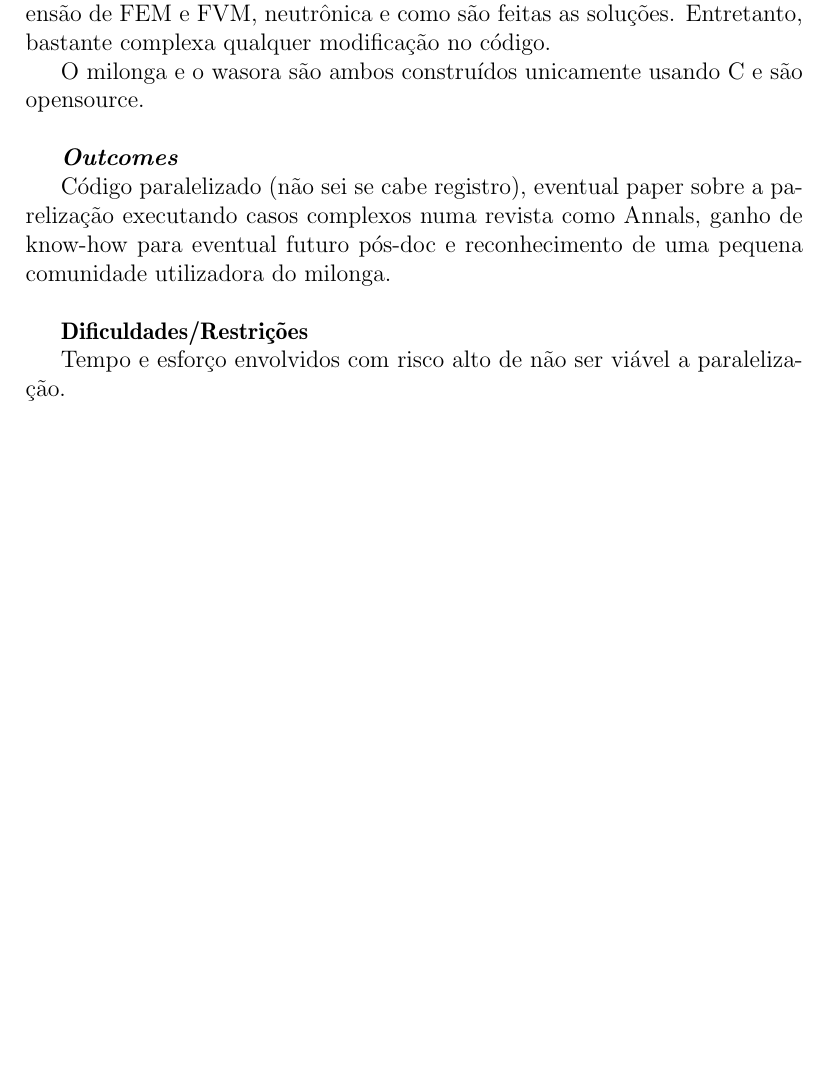
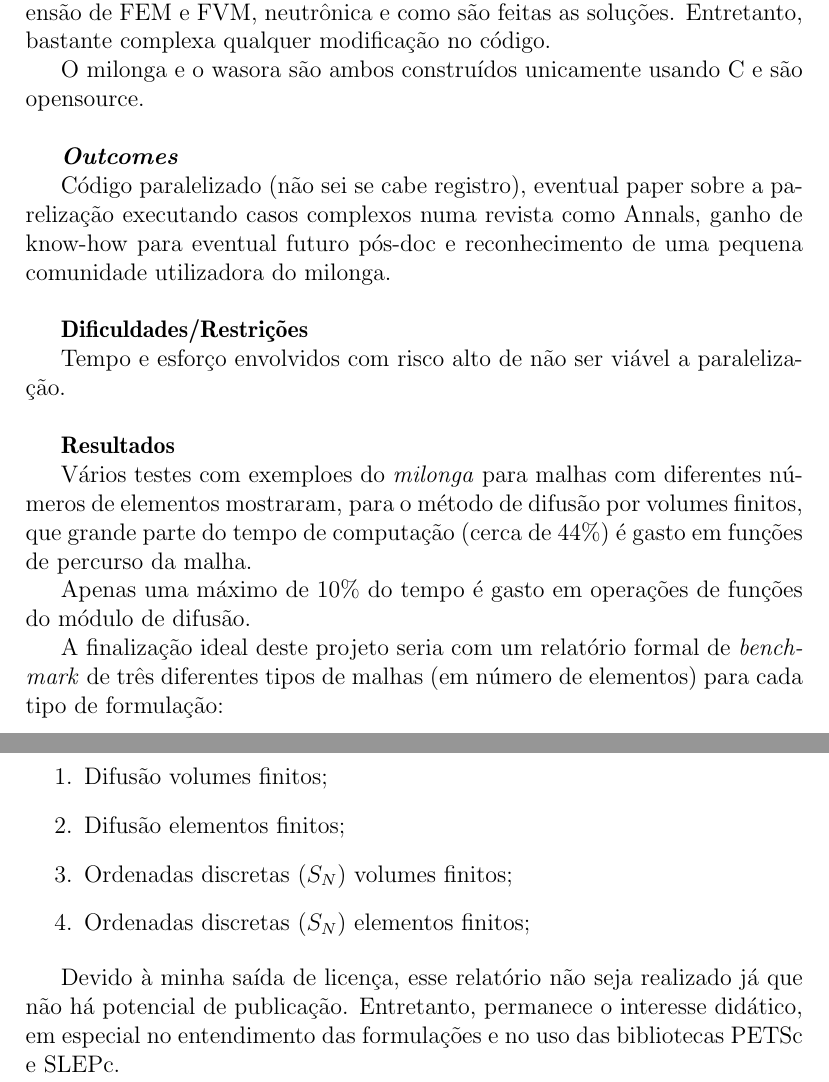
Before and after one commit to vitorvas/plans, a LaTeX document (plans.tex, which reads milonga.tex): part of page 14 of 27 before the commit and two parts of pages 14 and 15 of 28 after it, the two joined at a grey line, cut so that both start at the same text, the shorter picture padded with empty space. Compiled offline with pdfLaTeX.

Commit message:
Finalizado milonga. Adicionadas informações sobre a finalização do OpenFOAM.

```diff
--- a/milonga.tex
+++ b/milonga.tex
@@ -54,4 +54,25 @@ do milonga.\\
 
 \textbf{Dificuldades/Restrições}
 
-Tempo e esforço envolvidos com risco alto de não ser viável a paralelização.
+Tempo e esforço envolvidos com risco alto de não ser viável a paralelização.\\
+
+\textbf{Resultados}
+
+Vários testes com exemploes do \textit{milonga} para malhas com diferentes números de elementos mostraram, para o método de difusão por volumes finitos, que grande parte
+do tempo de computação (cerca de $44\%$) é gasto em funções de percurso da malha.
+
+Apenas uma máximo de $10\%$ do tempo é gasto em operações de funções do módulo
+de difusão.
+
+A finalização ideal deste projeto seria com um relatório formal de \textit{benchmark} de três diferentes tipos de malhas (em número de elementos)
+para cada tipo de formulação:
+
+\begin{enumerate}
+\item Difusão volumes finitos;
+\item Difusão elementos finitos;
+\item Ordenadas discretas ($S_N$) volumes finitos;
+\item Ordenadas discretas ($S_N$) elementos finitos;
+\end{enumerate}
+
+Devido à minha saída de licença, esse relatório não seja realizado já que não há
+potencial de publicação. Entretanto, permanece o interesse didático, em especial no entendimento das formulações e no uso das bibliotecas PETSc e SLEPc.
```
Also changed, not shown: openfoam.tex (+2 -2 lines), milonga.tex (2 more changed lines).
